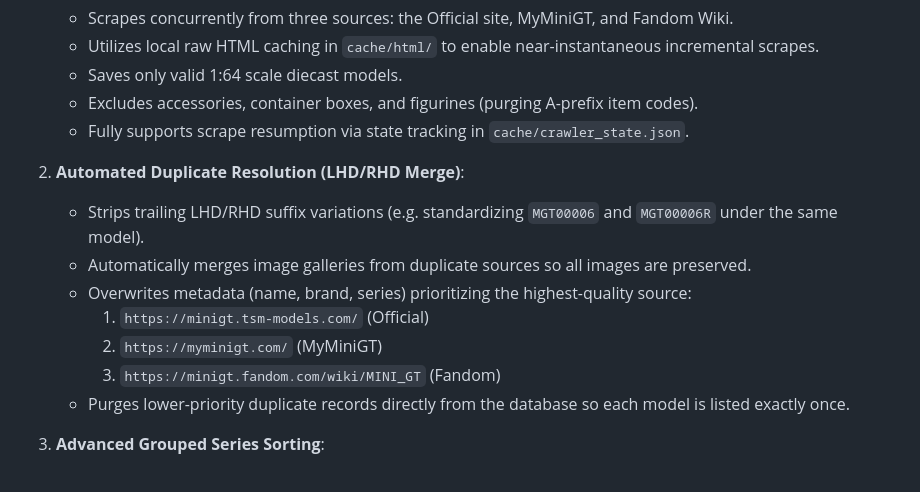
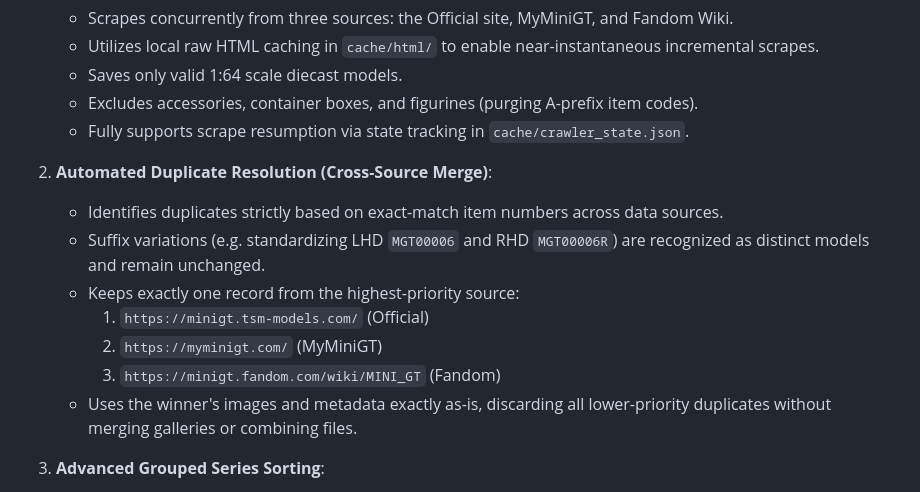
Before and after one commit to p-Osteen/minigt, a Markdown page: README.md, the part around the change. Rendered like a GitHub page.

Commit message:
chore: catalog update 2026-07-30 00:39 [2016 models]

```diff
--- a/README.md
+++ b/README.md
@@ -13,14 +13,14 @@ A professional-grade, concurrent Python-based cataloging system designed to craw
    * Excludes accessories, container boxes, and figurines (purging A-prefix item codes).
    * Fully supports scrape resumption via state tracking in `cache/crawler_state.json`.
 
-2. **Automated Duplicate Resolution (LHD/RHD Merge)**:
-   * Strips trailing LHD/RHD suffix variations (e.g. standardizing `MGT00006` and `MGT00006R` under the same model).
-   * Automatically merges image galleries from duplicate sources so all images are preserved.
-   * Overwrites metadata (name, brand, series) prioritizing the highest-quality source:
+2. **Automated Duplicate Resolution (Cross-Source Merge)**:
+   * Identifies duplicates strictly based on exact-match item numbers across data sources.
+   * Suffix variations (e.g. standardizing LHD `MGT00006` and RHD `MGT00006R`) are recognized as distinct models and remain unchanged.
+   * Keeps exactly one record from the highest-priority source:
      1. `https://minigt.tsm-models.com/` (Official)
      2. `https://myminigt.com/` (MyMiniGT)
      3. `https://minigt.fandom.com/wiki/MINI_GT` (Fandom)
-   * Purges lower-priority duplicate records directly from the database so each model is listed exactly once.
+   * Uses the winner's images and metadata exactly as-is, discarding all lower-priority duplicates without merging galleries or combining files.
 
 3. **Advanced Grouped Series Sorting**:
    * Sorts the entire database systematically into continuous blocks by series prefix:
```
